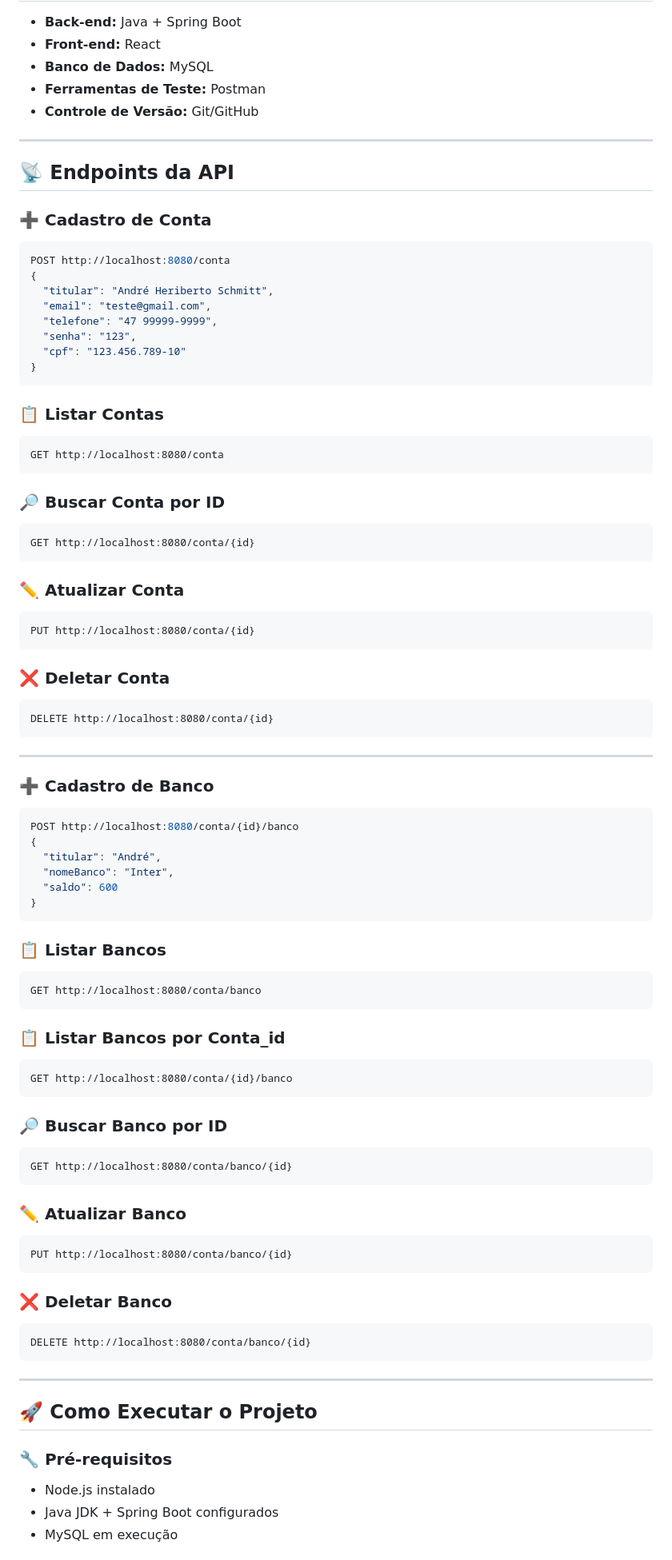
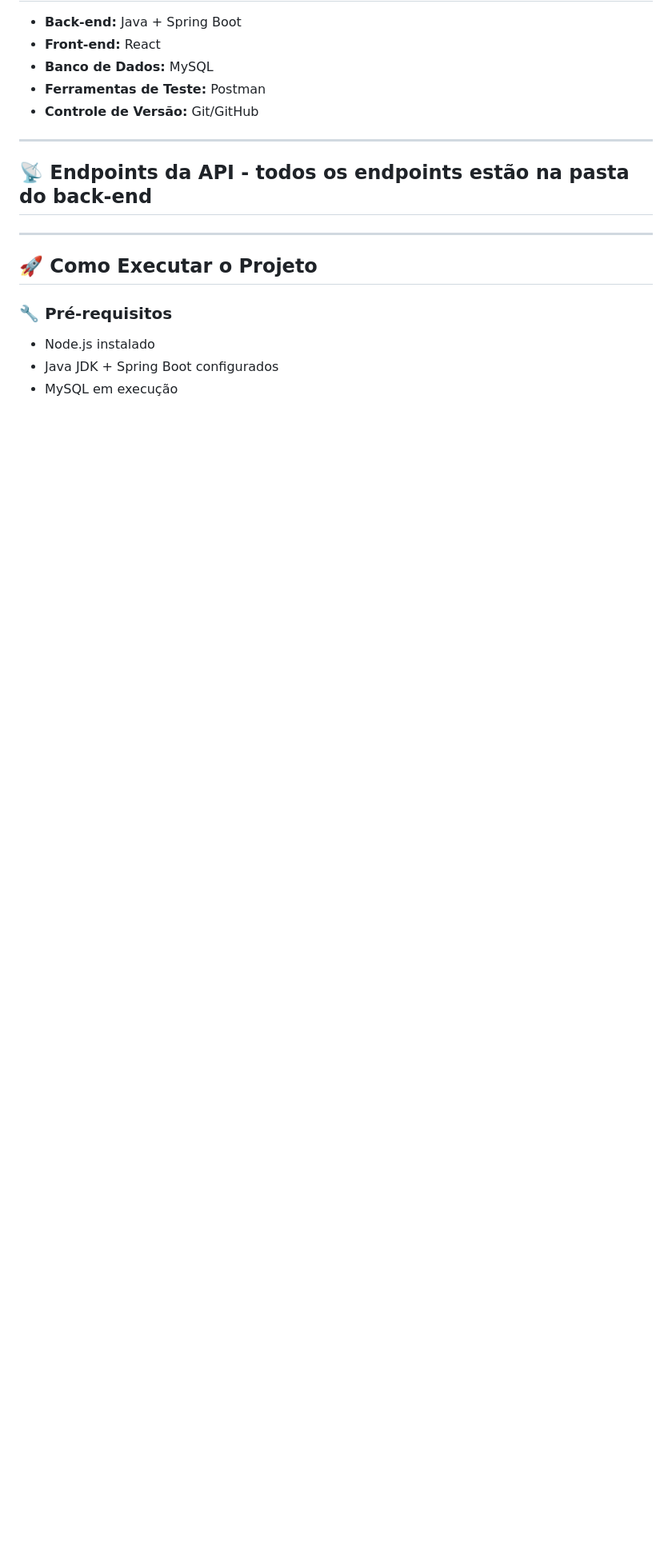
Before and after one commit to andre8756/cedup, a Markdown page: README.md, the part around the change. Shown at 80% size. GitHub-like rendering; blank space fills up the shorter version.

````diff
--- a/README.md
+++ b/README.md
@@ -58,76 +58,7 @@ Desenvolver um sistema web que permita ao usuário:
 
 ---
 
-## 📡 Endpoints da API
-
-### ➕ Cadastro de Conta
-```json
-POST http://localhost:8080/conta
-{
-  "titular": "André Heriberto Schmitt",
-  "email": "teste@gmail.com",
-  "telefone": "47 99999-9999",
-  "senha": "123",
-  "cpf": "123.456.789-10"
-}
-```
-
-### 📋 Listar Contas
-```http
-GET http://localhost:8080/conta
-```
-
-### 🔎 Buscar Conta por ID
-```http
-GET http://localhost:8080/conta/{id}
-```
-
-### ✏️ Atualizar Conta
-```http
-PUT http://localhost:8080/conta/{id}
-```
-
-### ❌ Deletar Conta
-```http
-DELETE http://localhost:8080/conta/{id}
-```
-
----
-
-### ➕ Cadastro de Banco
-```json
-POST http://localhost:8080/conta/{id}/banco
-{
-  "titular": "André",
-  "nomeBanco": "Inter",
-  "saldo": 600
-}
-```
-
-### 📋 Listar Bancos
-```http
-GET http://localhost:8080/conta/banco
-```
-
-### 📋 Listar Bancos por Conta_id
-```http
-GET http://localhost:8080/conta/{id}/banco
-```
-
-### 🔎 Buscar Banco por ID
-```http
-GET http://localhost:8080/conta/banco/{id}
-```
-
-### ✏️ Atualizar Banco
-```http
-PUT http://localhost:8080/conta/banco/{id}
-```
-
-### ❌ Deletar Banco
-```http
-DELETE http://localhost:8080/conta/banco/{id}
-```
+## 📡 Endpoints da API - todos os endpoints estão na pasta do back-end
 
 ---
 
````
